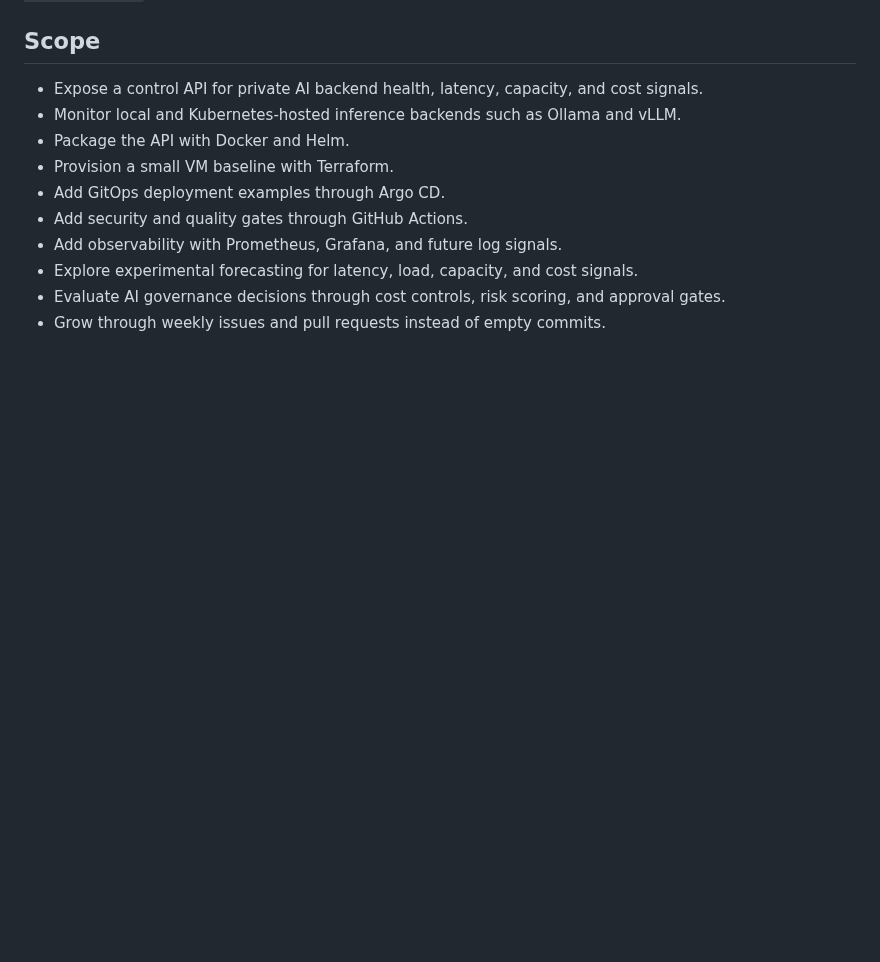
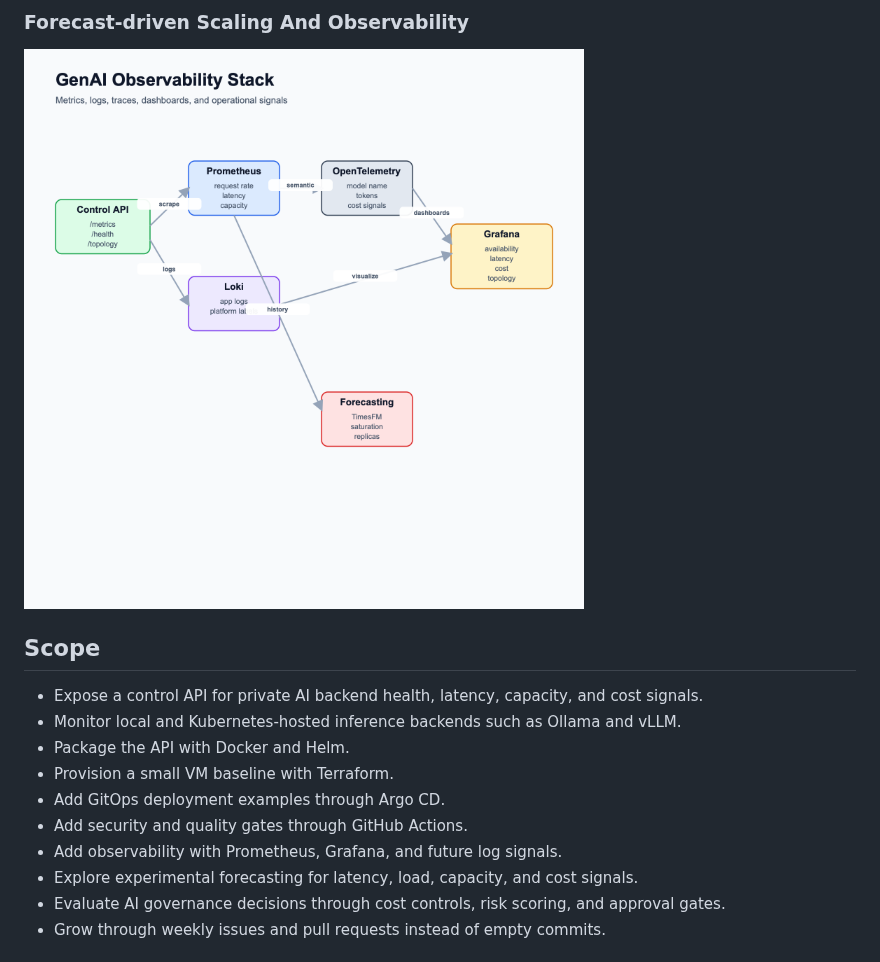
Before and after one commit to justrunme/ai-infra-control-plane, a Markdown page: README.md, the part around one of its changes. GitHub-like rendering; pictures changed too: docs/images/observability-stack.png (added); blank space fills up the shorter version.

```diff
--- a/README.md
+++ b/README.md
@@ -19,3 +34,6 @@ Read the portfolio overview in `docs/case-study.md` and the technical system des
+### Forecast-driven Scaling And Observability
+
+![GenAI observability stack](docs/images/observability-stack.png)
 
 ## Scope
 
```
Also changed, not shown: other parts of README.md (+15 -0 lines), docs/images/architecture.png (added), docs/images/digital-twin.png (added), docs/images/governance-pipeline.png (added).
